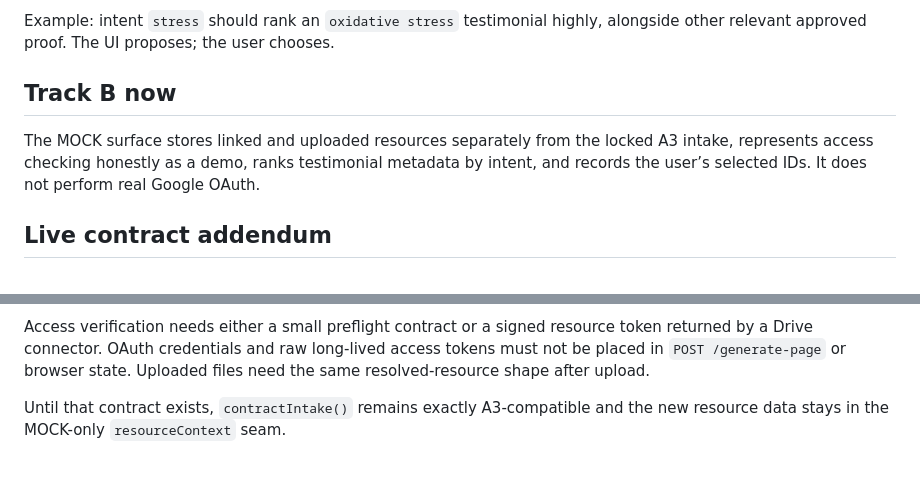
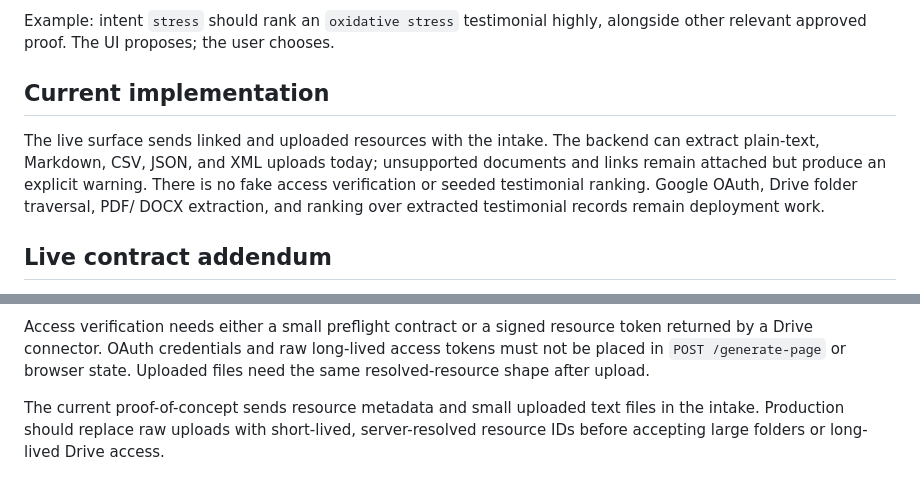
Before and after one commit to trossitter/Design-Engine, a Markdown page: docs/product-decisions/source-library.md, 2 parts joined by grey strips. Drawn GitHub-style.

```diff
--- a/docs/product-decisions/source-library.md
+++ b/docs/product-decisions/source-library.md
@@ -22,11 +22,13 @@ maintained source material—not copy pasted into a brief and allowed to go stal
 Example: intent `stress` should rank an `oxidative stress` testimonial highly, alongside
 other relevant approved proof. The UI proposes; the user chooses.
 
-## Track B now
+## Current implementation
 
-The MOCK surface stores linked and uploaded resources separately from the locked A3
-intake, represents access checking honestly as a demo, ranks testimonial metadata by
-intent, and records the user’s selected IDs. It does not perform real Google OAuth.
+The live surface sends linked and uploaded resources with the intake. The backend can
+extract plain-text, Markdown, CSV, JSON, and XML uploads today; unsupported documents
+and links remain attached but produce an explicit warning. There is no fake access
+verification or seeded testimonial ranking. Google OAuth, Drive folder traversal, PDF/
+DOCX extraction, and ranking over extracted testimonial records remain deployment work.
 
 ## Live contract addendum
 
@@ -56,5 +58,6 @@ returned by a Drive connector. OAuth credentials and raw long-lived access token
 not be placed in `POST /generate-page` or browser state. Uploaded files need the same
 resolved-resource shape after upload.
 
-Until that contract exists, `contractIntake()` remains exactly A3-compatible and the
-new resource data stays in the MOCK-only `resourceContext` seam.
+The current proof-of-concept sends resource metadata and small uploaded text files in the
+intake. Production should replace raw uploads with short-lived, server-resolved resource
+IDs before accepting large folders or long-lived Drive access.
```
Also changed, not shown: README.md (+13 -6 lines), docs/screenshots/foundry-live-intake-dark.png (added), docs/screenshots/foundry-live-plan-dark.png (added), 9 other files.
